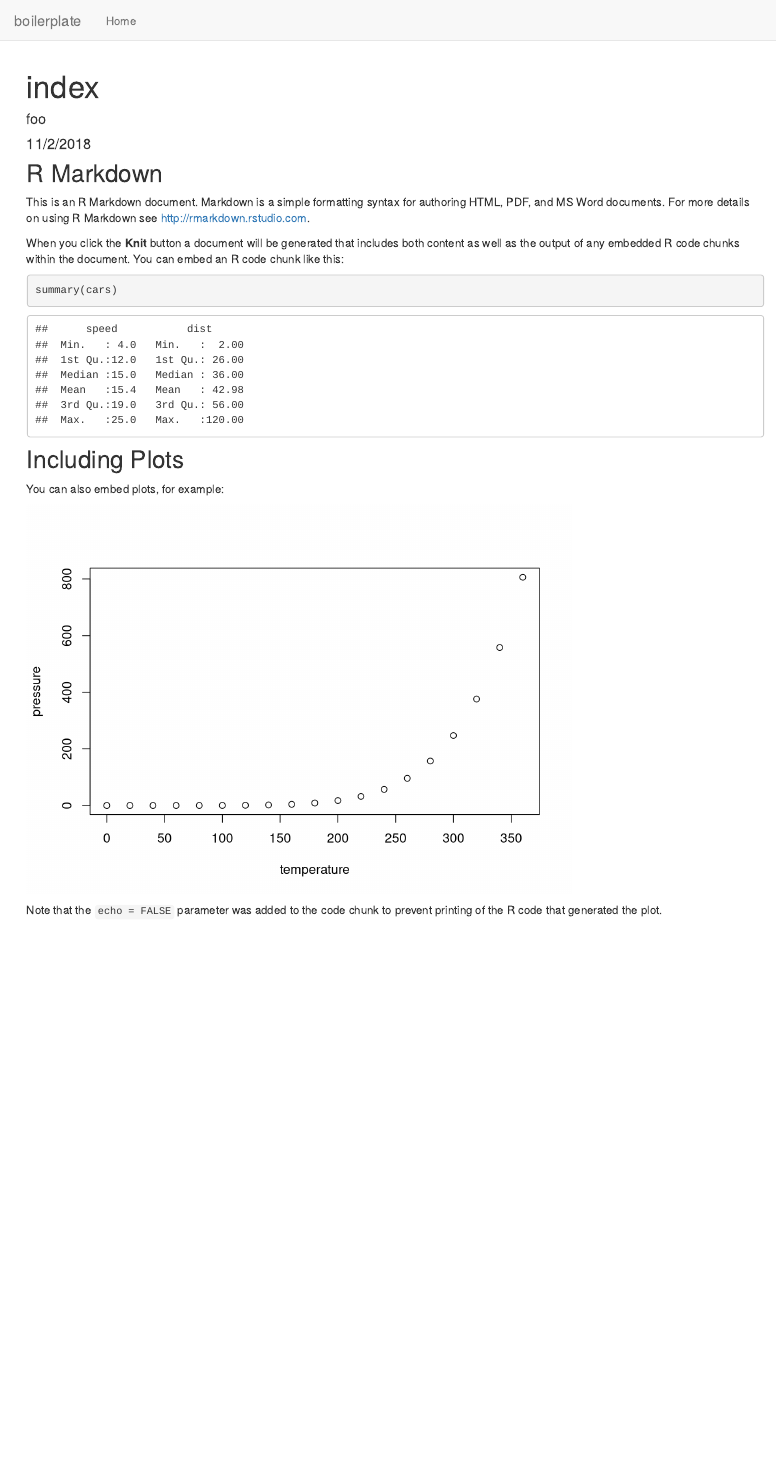
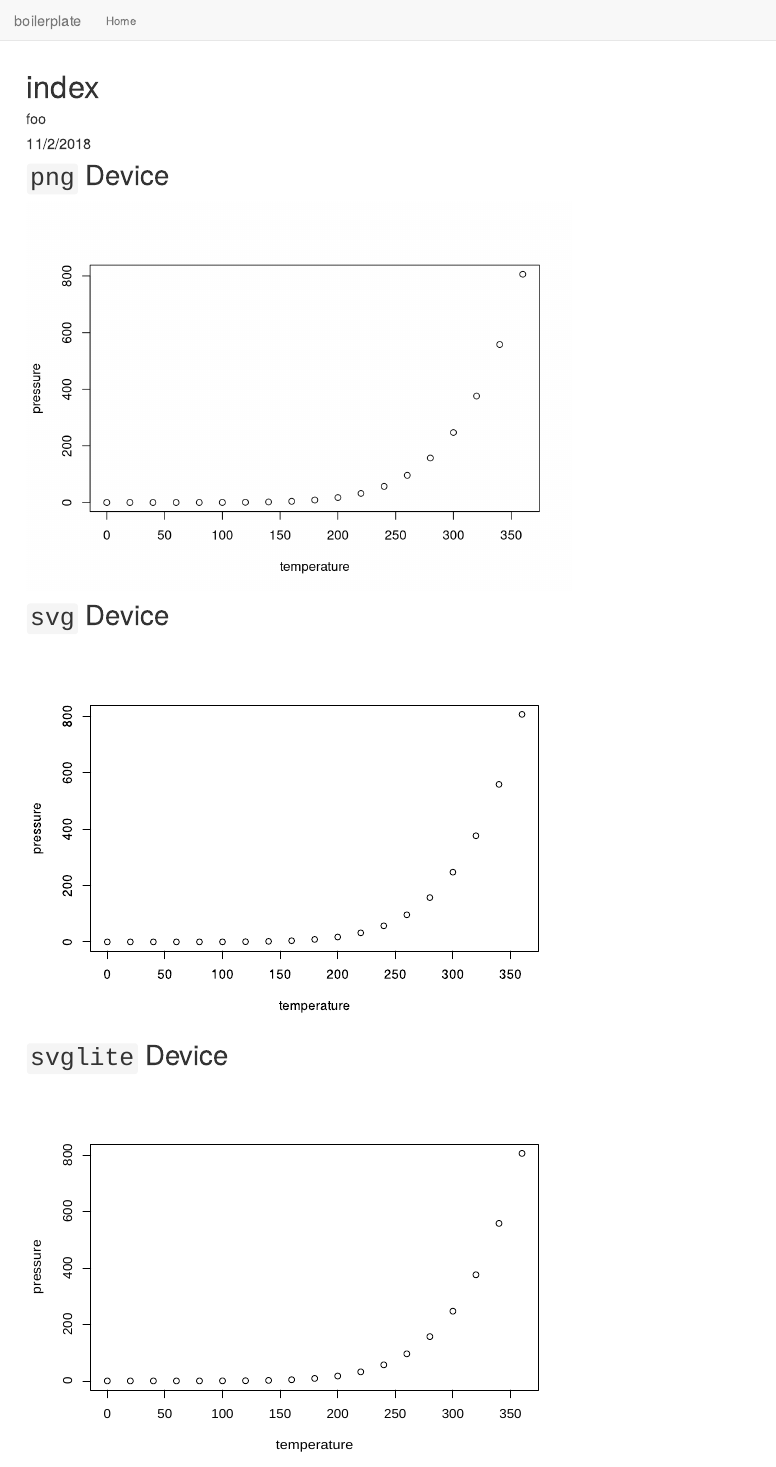
Before and after one commit to maxheld83/rmdbpl, an R Markdown document (index.Rmd): the page in a window 1100 px wide, from its top. Rendered offline with R 4.5, knitr and Pandoc, with nearby package versions.

Commit message:
plot comparison

````diff
--- a/index.Rmd
+++ b/index.Rmd
@@ -3,30 +3,29 @@ title: "index"
 author: "foo"
 date: "11/2/2018"
 output:
-  rmarkdown::html_document:
-    dev: 'svglite'
+  rmarkdown::html_document
 ---
 
 ```{r setup, include=FALSE}
-knitr::opts_chunk$set(echo = TRUE)
+knitr::opts_chunk$set(echo = FALSE)
 ```
 
-## R Markdown
+# `png` Device
 
-This is an R Markdown document. Markdown is a simple formatting syntax for authoring HTML, PDF, and MS Word documents. For more details on using R Markdown see <http://rmarkdown.rstudio.com>.
-
-When you click the **Knit** button a document will be generated that includes both content as well as the output of any embedded R code chunks within the document. You can embed an R code chunk like this:
-
-```{r cars}
-summary(cars)
-```
-
-## Including Plots
-
-You can also embed plots, for example:
-
-```{r pressure, echo=FALSE}
+```{r png, echo=FALSE, dev = 'png'}
 plot(pressure)
 ```
 
-Note that the `echo = FALSE` parameter was added to the code chunk to prevent printing of the R code that generated the plot.
+
+# `svg` Device
+
+```{r svg, echo=FALSE, dev = 'svg'}
+plot(pressure)
+```
+
+
+# `svglite` Device
+
+```{r svglite, echo=FALSE, dev = 'svglite'}
+plot(pressure)
+```
````
